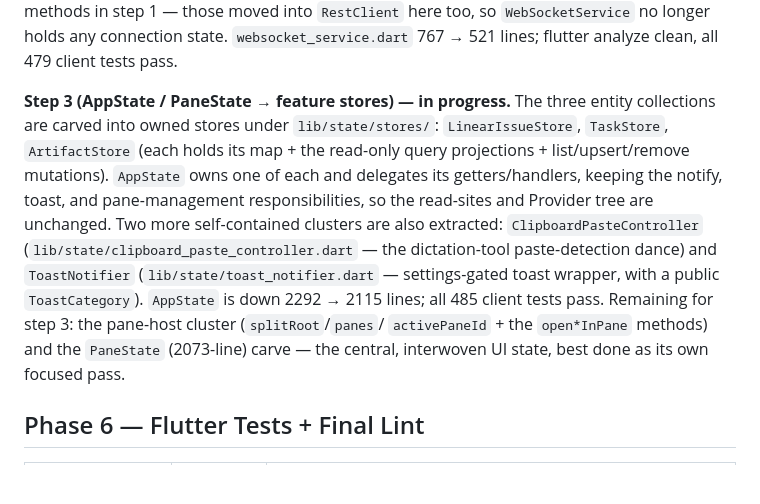
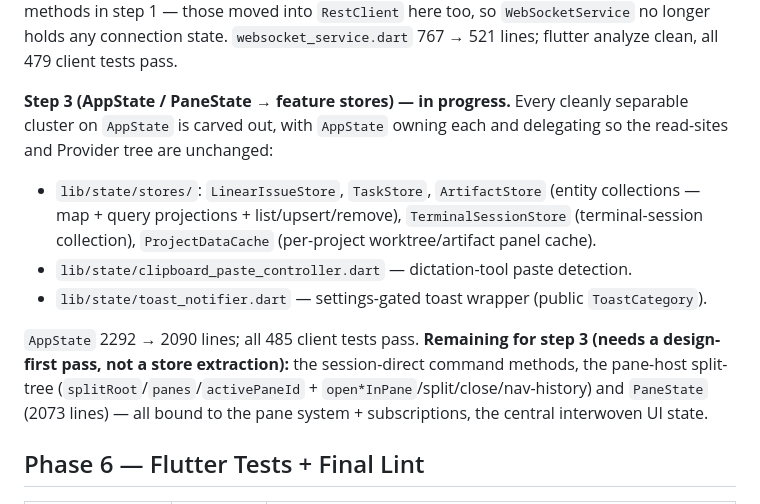
Before and after one commit to Flowelfox/RCFlow, a Markdown page: docs/design/refactoring.md, the part around the change. Drawn GitHub-style; blank space fills up the shorter version.

Commit message:
docs(refactoring): record full step-3-tail store extractions

```diff
--- a/docs/design/refactoring.md
+++ b/docs/design/refactoring.md
@@ -86,20 +86,23 @@ six worktree/project-artifact HTTP methods in step 1 — those moved into
 state. `websocket_service.dart` 767 → 521 lines; flutter analyze clean, all
 479 client tests pass.
 
-**Step 3 (AppState / PaneState → feature stores) — in progress.** The three
-entity collections are carved into owned stores under `lib/state/stores/`:
-`LinearIssueStore`, `TaskStore`, `ArtifactStore` (each holds its map + the
-read-only query projections + list/upsert/remove mutations). `AppState` owns
-one of each and delegates its getters/handlers, keeping the notify, toast, and
-pane-management responsibilities, so the read-sites and Provider tree are
-unchanged. Two more self-contained clusters are also extracted:
-`ClipboardPasteController` (`lib/state/clipboard_paste_controller.dart` — the
-dictation-tool paste-detection dance) and `ToastNotifier`
-(`lib/state/toast_notifier.dart` — settings-gated toast wrapper, with a public
-`ToastCategory`). `AppState` is down 2292 → 2115 lines; all 485 client tests
-pass. Remaining for step 3: the pane-host cluster (`splitRoot`/`panes`/
-`activePaneId` + the `open*InPane` methods) and the `PaneState` (2073-line)
-carve — the central, interwoven UI state, best done as its own focused pass.
+**Step 3 (AppState / PaneState → feature stores) — in progress.** Every cleanly
+separable cluster on `AppState` is carved out, with `AppState` owning each and
+delegating so the read-sites and Provider tree are unchanged:
+
+- `lib/state/stores/`: `LinearIssueStore`, `TaskStore`, `ArtifactStore`
+  (entity collections — map + query projections + list/upsert/remove),
+  `TerminalSessionStore` (terminal-session collection), `ProjectDataCache`
+  (per-project worktree/artifact panel cache).
+- `lib/state/clipboard_paste_controller.dart` — dictation-tool paste detection.
+- `lib/state/toast_notifier.dart` — settings-gated toast wrapper (public
+  `ToastCategory`).
+
+`AppState` 2292 → 2090 lines; all 485 client tests pass. **Remaining for step 3
+(needs a design-first pass, not a store extraction):** the session-direct
+command methods, the pane-host split-tree (`splitRoot`/`panes`/`activePaneId` +
+`open*InPane`/split/close/nav-history) and `PaneState` (2073 lines) — all bound
+to the pane system + subscriptions, the central interwoven UI state.
 
 ## Phase 6 — Flutter Tests + Final Lint
 
```
